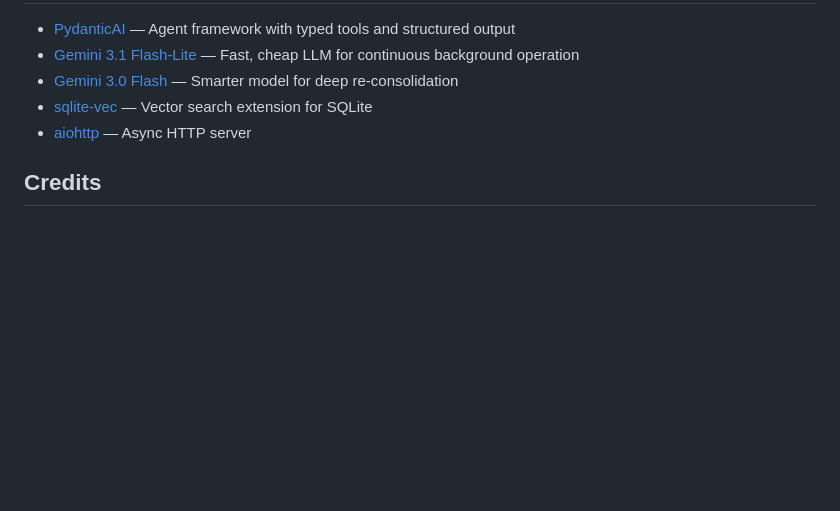
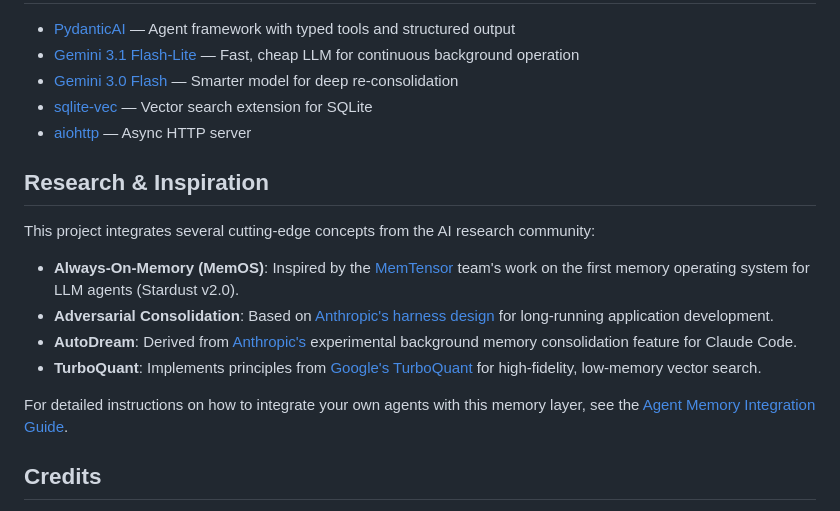
Before and after one commit to A4ABATTERY/Always-On-Memory, a Markdown page: README.md, the part around the change. Rendered like a GitHub page; blank space fills up the shorter version.

Commit message:
docs: Update readme to include Sources. Remove TurboQuant implementation details and Always-On-Memory v3 upgrade plan documentation.

```diff
--- a/README.md
+++ b/README.md
@@ -249,6 +249,17 @@ The project has been refactored into focused, type-safe modules:
 - [sqlite-vec](https://github.com/asg017/sqlite-vec) — Vector search extension for SQLite
 - [aiohttp](https://docs.aiohttp.org/) — Async HTTP server
 
+## Research & Inspiration
+
+This project integrates several cutting-edge concepts from the AI research community:
+
+- **Always-On-Memory (MemOS)**: Inspired by the [MemTensor](https://github.com/MemTensor/MemOS) team's work on the first memory operating system for LLM agents (Stardust v2.0).
+- **Adversarial Consolidation**: Based on [Anthropic's harness design](https://www.anthropic.com/engineering/harness-design-long-running-apps) for long-running application development.
+- **AutoDream**: Derived from [Anthropic's](https://claudefa.st/blog/autodream-memory-consolidation) experimental background memory consolidation feature for Claude Code.
+- **TurboQuant**: Implements principles from [Google's TurboQuant](https://www.marktechpost.com/2026/03/25/google-introduces-turboquant-a-new-compression-algorithm-that-reduces-llm-key-value-cache-memory-by-6x-and-delivers-up-to-8x-speedup-all-with-zero-accuracy-loss/) for high-fidelity, low-memory vector search.
+
+For detailed instructions on how to integrate your own agents with this memory layer, see the [Agent Memory Integration Guide](file:///home/arbi/Always-On-Memory/Agents.md).
+
 ## Credits
 
 This project was derived from the [Google Cloud Platform Always-On-Memory Agent](https://github.com/GoogleCloudPlatform/generative-ai/tree/main/gemini/agents/always-on-memory-agent) and has been expanded with PydanticAI, Librarian mode (vector search), and rate-limiting resilience.
```
Also changed, not shown: Always-On-Memory-v3_Upgrade-Plan.md (deleted, +0 -165 lines), TurboQuant_Implementation.md (deleted, +0 -124 lines).
